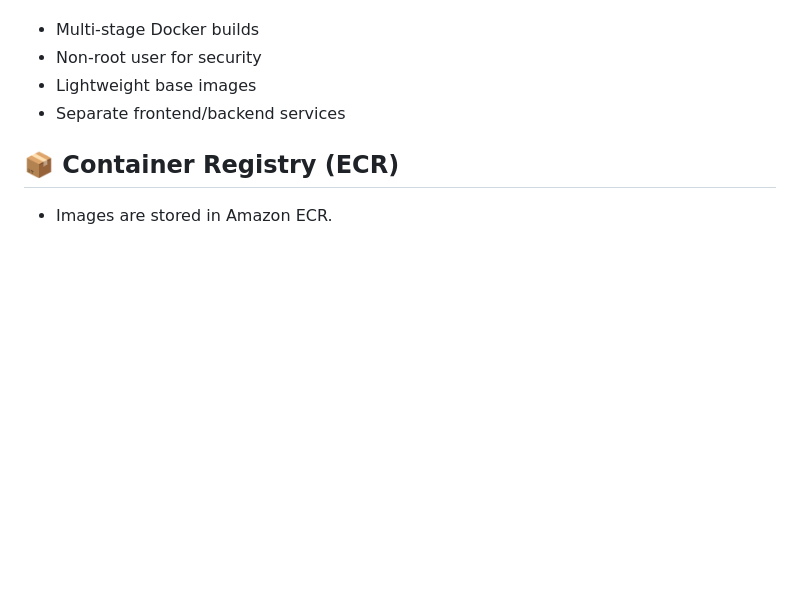
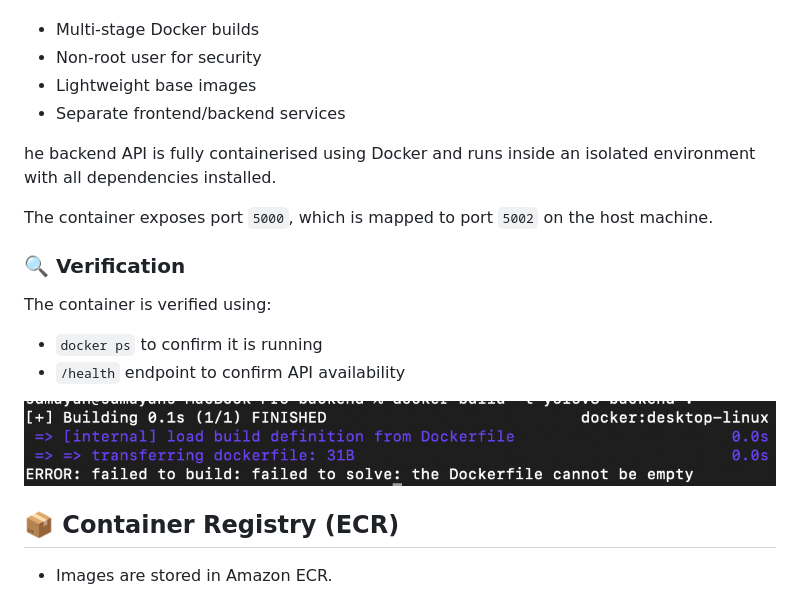
Before and after one commit to 39WA/The-ECS-Project-MLOps-Edition-, a Markdown page: README.md, the part around the change. GitHub-like rendering; pictures changed too: docs/docker-backend-running.png (added); blank space fills up the shorter version.

```diff
--- a/README.md
+++ b/README.md
@@ -150,6 +150,18 @@ The frontend allows users to upload an image and perform real-time object detect
 - Lightweight base images
 - Separate frontend/backend services
 
+he backend API is fully containerised using Docker and runs inside an isolated environment with all dependencies installed.
+
+The container exposes port `5000`, which is mapped to port `5002` on the host machine.
+
+### 🔍 Verification
+
+The container is verified using:
+
+- `docker ps` to confirm it is running
+- `/health` endpoint to confirm API availability
+
+<img src="docs/docker-backend-running.png" width="800"/>
 
 ## 📦 Container Registry (ECR)
 
```
Also changed, not shown: 5 other files.
